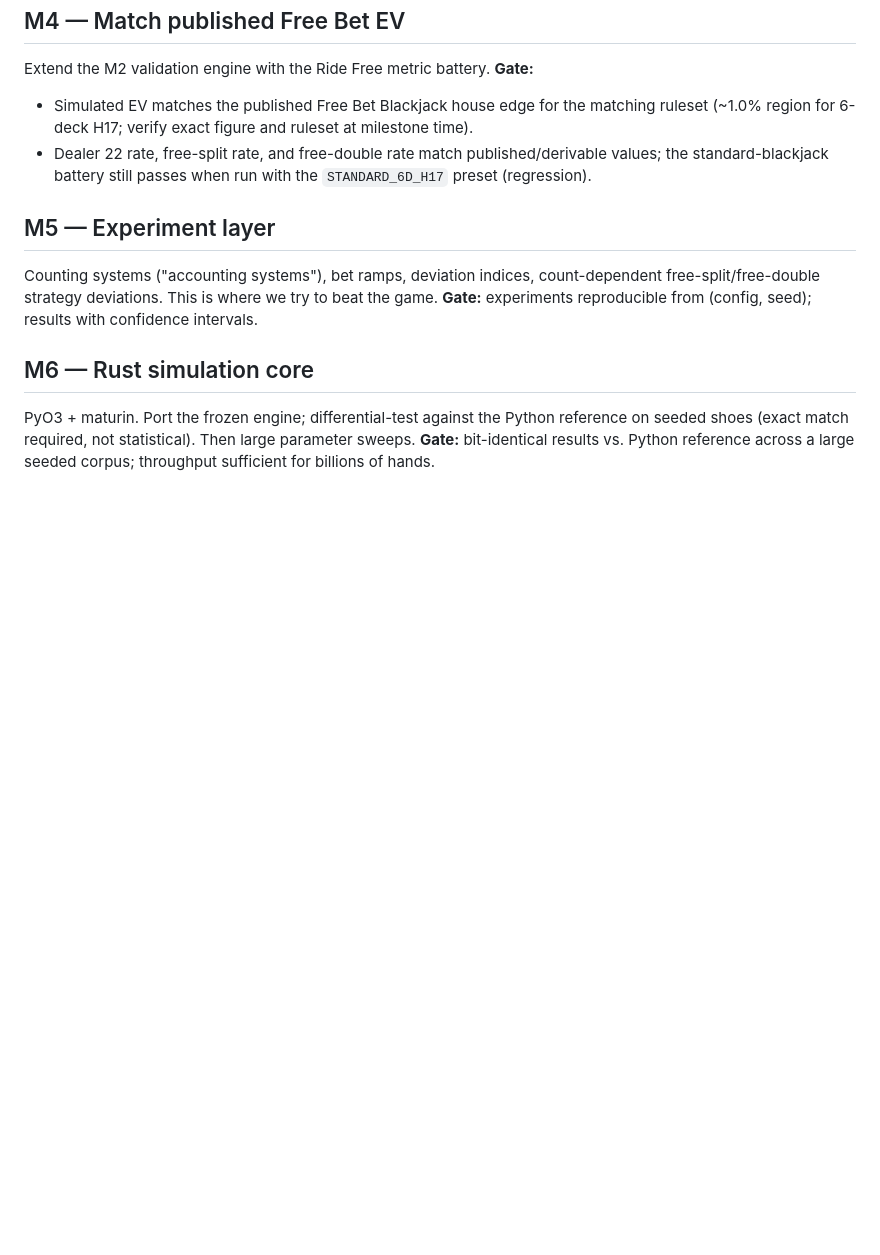
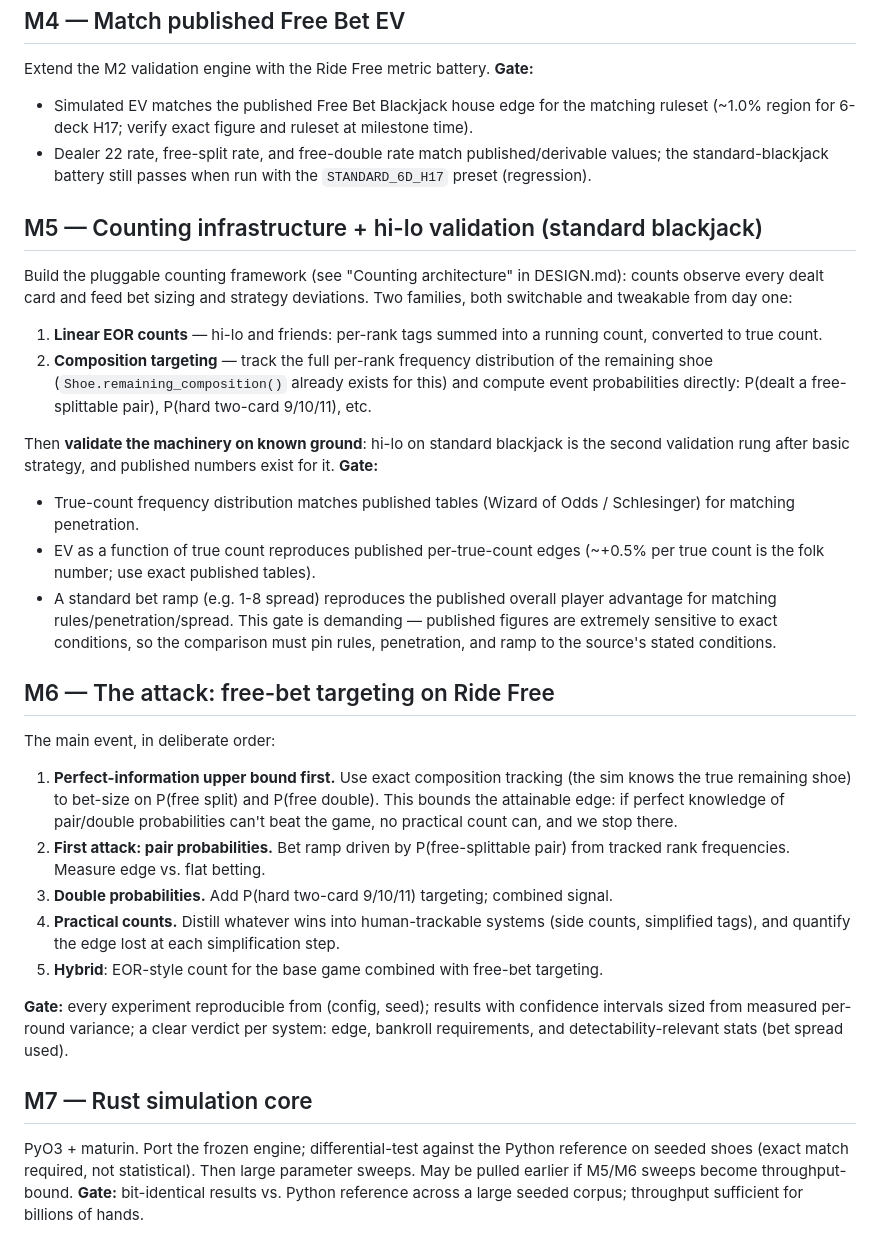
Before and after one commit to mrwatts88/ride-free-sim, a Markdown page: docs/ROADMAP.md, the part around the change. GitHub-like rendering; blank space fills up the shorter version.

Commit message:
Docs: counting architecture and restructured roadmap for the attack
Two pluggable counting families (linear EOR like hi-lo; composition
targeting for pair/double event probabilities), both switchable, per
Matt's plan. M5 = counting infra validated against published hi-lo
numbers. M6 = the Ride Free attack: perfect-information upper bound
first, then pair-probability targeting, then doubles, then practical
distillations. Rust core renumbered to M7.

Co-Authored-By: Claude Fable 5 <noreply@anthropic.com>
Claude-Session: https://claude.ai/code/session_01K11uAYp8qiEunTkLXksLtu

```diff
--- a/docs/ROADMAP.md
+++ b/docs/ROADMAP.md
@@ -61,14 +61,51 @@ Extend the M2 validation engine with the Ride Free metric battery.
   values; the standard-blackjack battery still passes when run with the
   `STANDARD_6D_H17` preset (regression).
 
-## M5 — Experiment layer
-Counting systems ("accounting systems"), bet ramps, deviation indices, count-dependent
-free-split/free-double strategy deviations. This is where we try to beat the game.
-**Gate:** experiments reproducible from (config, seed); results with confidence
-intervals.
+## M5 — Counting infrastructure + hi-lo validation (standard blackjack)
+Build the pluggable counting framework (see "Counting architecture" in DESIGN.md):
+counts observe every dealt card and feed bet sizing and strategy deviations. Two
+families, both switchable and tweakable from day one:
 
-## M6 — Rust simulation core
+1. **Linear EOR counts** — hi-lo and friends: per-rank tags summed into a running
+   count, converted to true count.
+2. **Composition targeting** — track the full per-rank frequency distribution of the
+   remaining shoe (`Shoe.remaining_composition()` already exists for this) and compute
+   event probabilities directly: P(dealt a free-splittable pair), P(hard two-card
+   9/10/11), etc.
+
+Then **validate the machinery on known ground**: hi-lo on standard blackjack is the
+second validation rung after basic strategy, and published numbers exist for it.
+**Gate:**
+- True-count frequency distribution matches published tables (Wizard of Odds /
+  Schlesinger) for matching penetration.
+- EV as a function of true count reproduces published per-true-count edges (~+0.5%
+  per true count is the folk number; use exact published tables).
+- A standard bet ramp (e.g. 1-8 spread) reproduces the published overall player
+  advantage for matching rules/penetration/spread. This gate is demanding — published
+  figures are extremely sensitive to exact conditions, so the comparison must pin
+  rules, penetration, and ramp to the source's stated conditions.
+
+## M6 — The attack: free-bet targeting on Ride Free
+The main event, in deliberate order:
+
+1. **Perfect-information upper bound first.** Use exact composition tracking (the
+   sim knows the true remaining shoe) to bet-size on P(free split) and P(free
+   double). This bounds the attainable edge: if perfect knowledge of pair/double
+   probabilities can't beat the game, no practical count can, and we stop there.
+2. **First attack: pair probabilities.** Bet ramp driven by P(free-splittable pair)
+   from tracked rank frequencies. Measure edge vs. flat betting.
+3. **Double probabilities.** Add P(hard two-card 9/10/11) targeting; combined signal.
+4. **Practical counts.** Distill whatever wins into human-trackable systems (side
+   counts, simplified tags), and quantify the edge lost at each simplification step.
+5. **Hybrid**: EOR-style count for the base game combined with free-bet targeting.
+
+**Gate:** every experiment reproducible from (config, seed); results with confidence
+intervals sized from measured per-round variance; a clear verdict per system:
+edge, bankroll requirements, and detectability-relevant stats (bet spread used).
+
+## M7 — Rust simulation core
 PyO3 + maturin. Port the frozen engine; differential-test against the Python reference
 on seeded shoes (exact match required, not statistical). Then large parameter sweeps.
+May be pulled earlier if M5/M6 sweeps become throughput-bound.
 **Gate:** bit-identical results vs. Python reference across a large seeded corpus;
 throughput sufficient for billions of hands.
```
Also changed, not shown: docs/DESIGN.md (+31 -0 lines).
